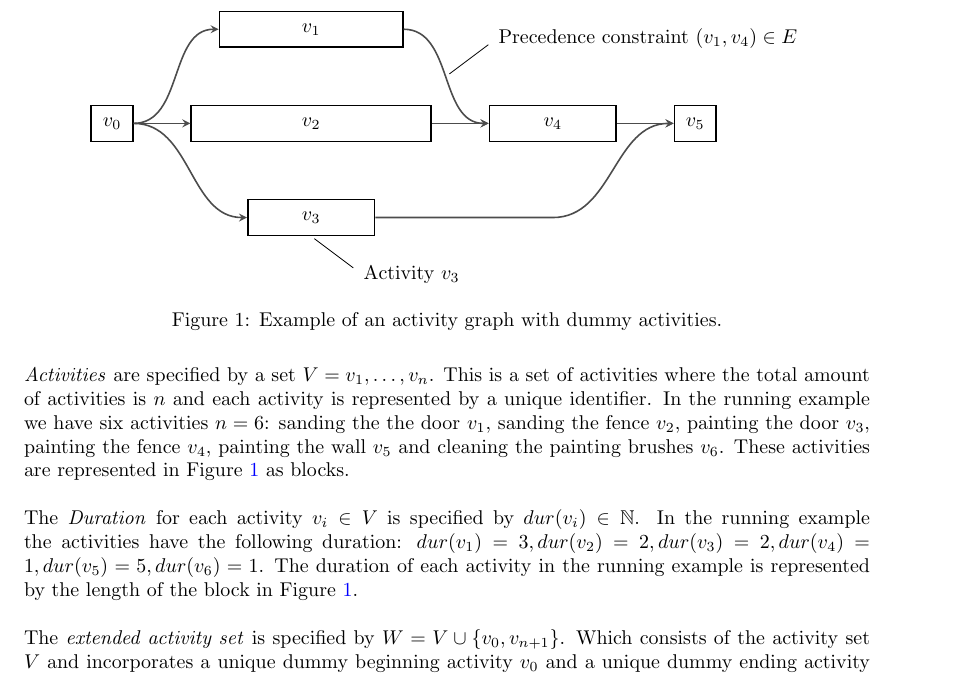
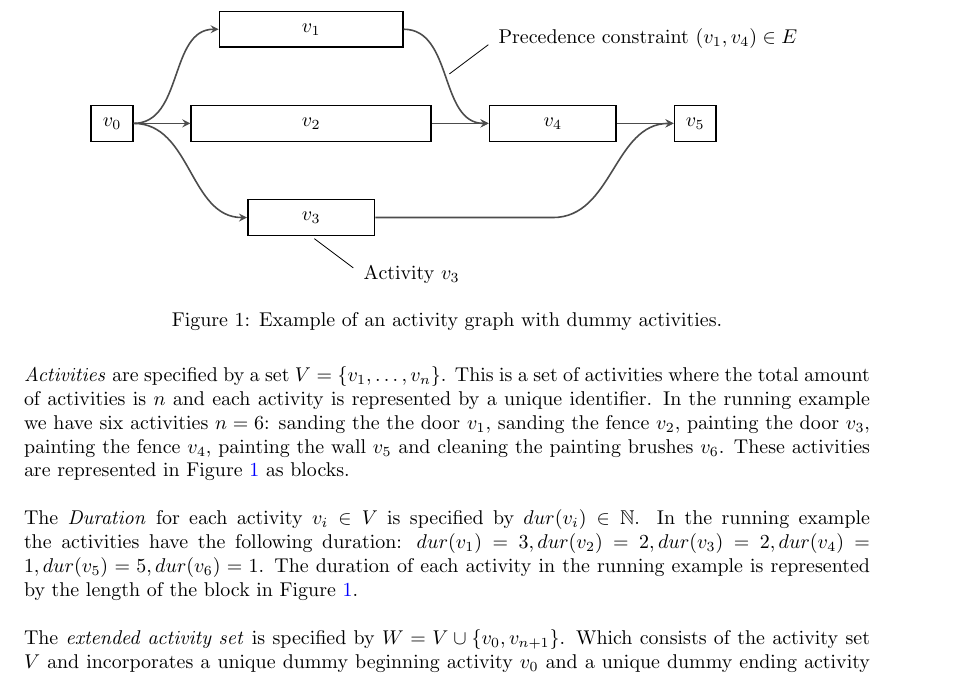
Before and after one commit to deazurain/rrcs, a LaTeX paper (rrcs_2.tex): part of page 4 of 8, cut so that both start at the same text. Compiled offline with pdfLaTeX.

Commit message:
Klein foutje in definitie met de activity set

```diff
--- a/rrcs_2.tex
+++ b/rrcs_2.tex
@@ -121,7 +121,7 @@ $\capa{1} = 2, \capa{2} = 1$
 	\caption{Example of an activity graph with dummy activities. }
 	\label{fig:activity_graph}
 \end{figure}
-\emph{Activities} are specified by a set $V = {v_1, \ldots, v_n}$.
+\emph{Activities} are specified by a set $V = \{v_1, \ldots, v_n\}$.
 This is a set of activities where the total amount of activities is $n$ and each activity is represented by a unique identifier. %identifier??
 In the running example we have six activities $n = 6$: sanding the the door $v_1$, sanding the fence $v_2$,  painting the door $v_3$, painting the fence $v_4$, painting the wall $v_5$ and cleaning the painting brushes $v_6$.
 These activities are represented in Figure \ref{fig:activity_graph} as blocks.
```
